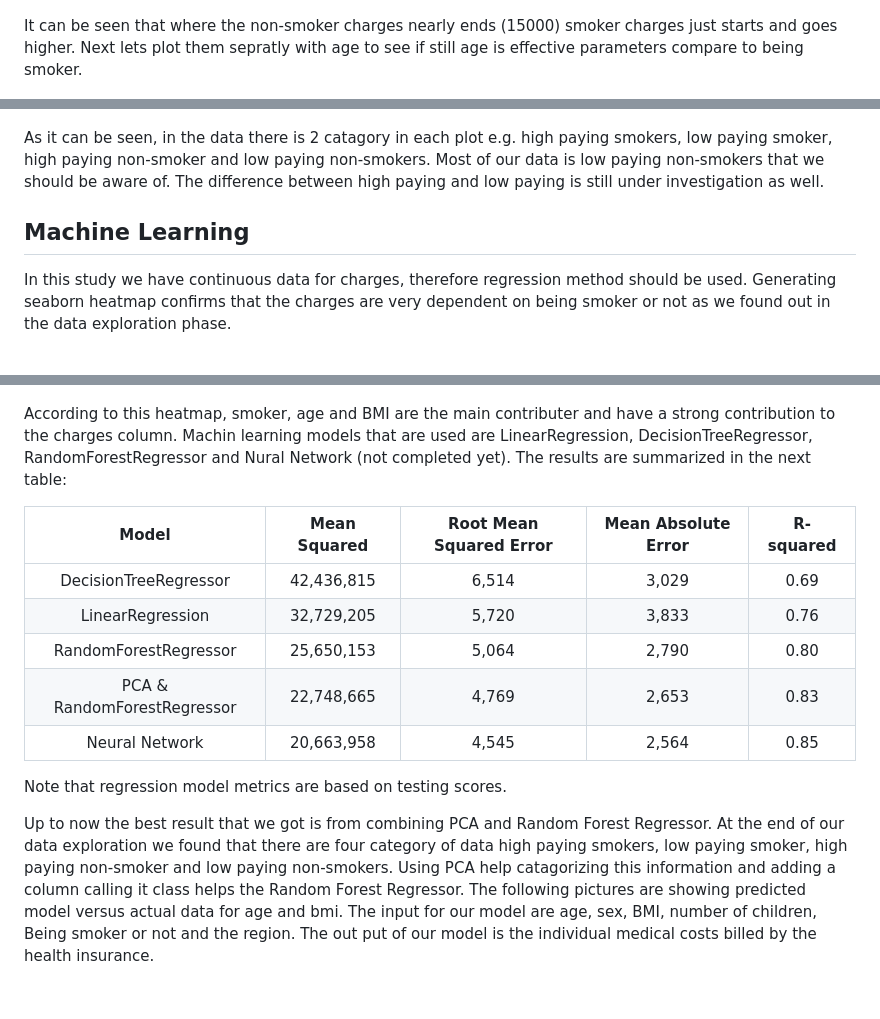
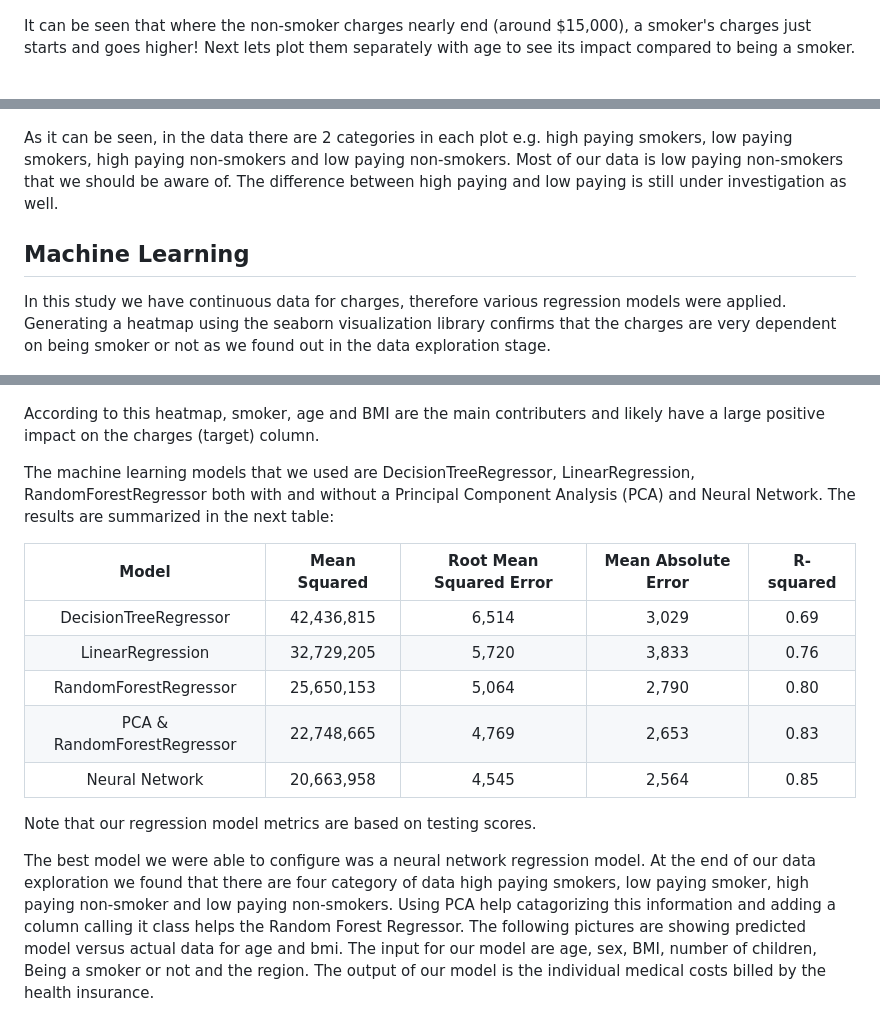
Before and after one commit to Smor-1/Health_Insurance_Cost_Prediction, a Markdown page: README.md, 3 parts joined by grey strips. Drawn GitHub-style; blank space fills up the shorter version.

```diff
--- a/README.md
+++ b/README.md
@@ -89,19 +89,21 @@ The differnece is huge. It seems that being an smoker is bad for both your healt
 
 ![charges smoker vs non-smoker](Resources/charges_smoker_non_smoker.png)
 
-It can be seen that where the non-smoker charges nearly ends (15000) smoker charges just starts and goes higher. Next lets plot them sepratly with age to see if still age is effective parameters compare to being smoker.
+It can be seen that where the non-smoker charges nearly end (around $15,000), a smoker's charges just starts and goes higher!
+Next lets plot them separately with age to see its impact compared to being a smoker.
 
 ![smoker vs charge](Resources/smoker_charge.png) ![non-smoker vs charge](Resources/non_smoker_charge.png)
 
-As it can be seen, in the data there is 2 catagory in each plot e.g. high paying smokers, low paying smoker, high paying non-smoker and low paying non-smokers. Most of our data is low paying non-smokers that we should be aware of. The difference between high paying and low paying is still under investigation as well.
+As it can be seen, in the data there are 2 categories in each plot e.g. high paying smokers, low paying smokers, high paying non-smokers and low paying non-smokers. Most of our data is low paying non-smokers that we should be aware of. The difference between high paying and low paying is still under investigation as well.
 
 ## Machine Learning
-In this study we have continuous data for charges, therefore regression method should be used. Generating seaborn heatmap confirms that the charges are very dependent on being smoker or not as we found out in the data exploration phase.
+In this study we have continuous data for charges, therefore various regression models were applied. Generating a heatmap using the seaborn visualization library confirms that the charges are very dependent on being smoker or not as we found out in the data exploration stage.
 
 ![Heat map](Resources/heatmap.png)
 
-According to this heatmap, smoker, age and BMI are the main contributer and have a strong contribution to the charges column.
-Machin learning models that are used are LinearRegression, DecisionTreeRegressor, RandomForestRegressor and Nural Network (not completed yet). The results are summarized in the next table:
+According to this heatmap, smoker, age and BMI are the main contributers and likely have a large positive impact on the charges (target) column.
+
+The machine learning models that we used are DecisionTreeRegressor, LinearRegression, RandomForestRegressor both with and without a Principal Component Analysis (PCA) and Neural Network. The results are summarized in the next table:
 
 |  Model  | Mean Squared | Root Mean Squared Error | Mean Absolute Error | R-squared |
 |:--------:|:--------:|:--------:|:--------:|:--------:|
@@ -111,9 +113,9 @@ Machin learning models that are used are LinearRegression, DecisionTreeRegressor
 | PCA & RandomForestRegressor |  22,748,665  |  4,769  |  2,653  |  0.83  |
 | Neural Network |  20,663,958  |  4,545  |  2,564  |  0.85  |
 
-Note that regression model metrics are based on testing scores.
+Note that our regression model metrics are based on testing scores.
 
-Up to now the best result that we got is from combining PCA and Random Forest Regressor. At the end of our data exploration we found that there are four category of data high paying smokers, low paying smoker, high paying non-smoker and low paying non-smokers. Using PCA help catagorizing this information and adding a column calling it class helps the Random Forest Regressor. The following pictures are showing predicted model versus actual data for age and bmi. The input for our model are age, sex, BMI, number of children, Being smoker or not and the region. The out put of our model is the individual medical costs billed by the health insurance.
+The best model we were able to configure was a neural network regression model. At the end of our data exploration we found that there are four category of data high paying smokers, low paying smoker, high paying non-smoker and low paying non-smokers. Using PCA help catagorizing this information and adding a column calling it class helps the Random Forest Regressor. The following pictures are showing predicted model versus actual data for age and bmi. The input for our model are age, sex, BMI, number of children, Being a smoker or not and the region. The output of our model is the individual medical costs billed by the health insurance.
 
 ![age vs charge](Resources/RandomForestRegressor_age_charges.png)
 
```
Also changed, not shown: other parts of README.md (+18 -15 lines).
